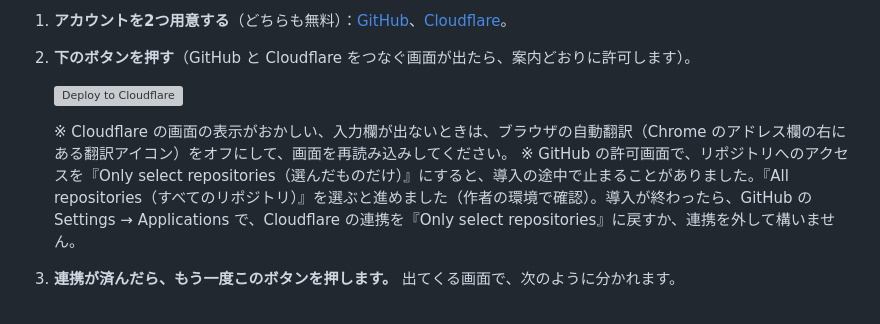
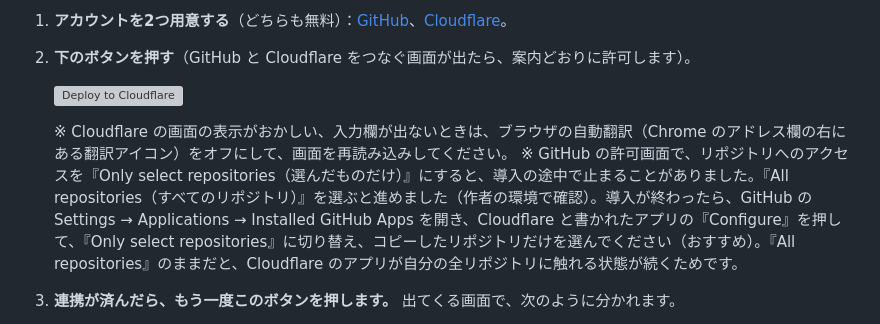
Before and after one commit to tora-kakari/koudou-board, a Markdown page: README.md, the part around the change. GitHub-like rendering; grey boxes are pictures that could not be loaded.

Commit message:
README: ボタン導入後の GitHub 連携を、Only select repositories に切り替える手順に修正
Co-Authored-By: Claude Sonnet 5.5 <noreply@anthropic.com>

```diff
--- a/README.md
+++ b/README.md
@@ -24,7 +24,7 @@
    [![Deploy to Cloudflare](https://deploy.workers.cloudflare.com/button)](https://deploy.workers.cloudflare.com/?url=https://github.com/tora-kakari/koudou-board)
 
    ※ Cloudflare の画面の表示がおかしい、入力欄が出ないときは、ブラウザの自動翻訳（Chrome のアドレス欄の右にある翻訳アイコン）をオフにして、画面を再読み込みしてください。
-   ※ GitHub の許可画面で、リポジトリへのアクセスを『Only select repositories（選んだものだけ）』にすると、導入の途中で止まることがありました。『All repositories（すべてのリポジトリ）』を選ぶと進めました（作者の環境で確認）。導入が終わったら、GitHub の Settings → Applications で、Cloudflare の連携を『Only select repositories』に戻すか、連携を外して構いません。
+   ※ GitHub の許可画面で、リポジトリへのアクセスを『Only select repositories（選んだものだけ）』にすると、導入の途中で止まることがありました。『All repositories（すべてのリポジトリ）』を選ぶと進めました（作者の環境で確認）。導入が終わったら、GitHub の Settings → Applications → Installed GitHub Apps を開き、Cloudflare と書かれたアプリの『Configure』を押して、『Only select repositories』に切り替え、コピーしたリポジトリだけを選んでください（おすすめ）。『All repositories』のままだと、Cloudflare のアプリが自分の全リポジトリに触れる状態が続くためです。
 
 3. **連携が済んだら、もう一度このボタンを押します。** 出てくる画面で、次のように分かれます。
    - 設定画面（Git account を選ぶ画面）が出ているとき：そのまま手順4へ進みます。
```
